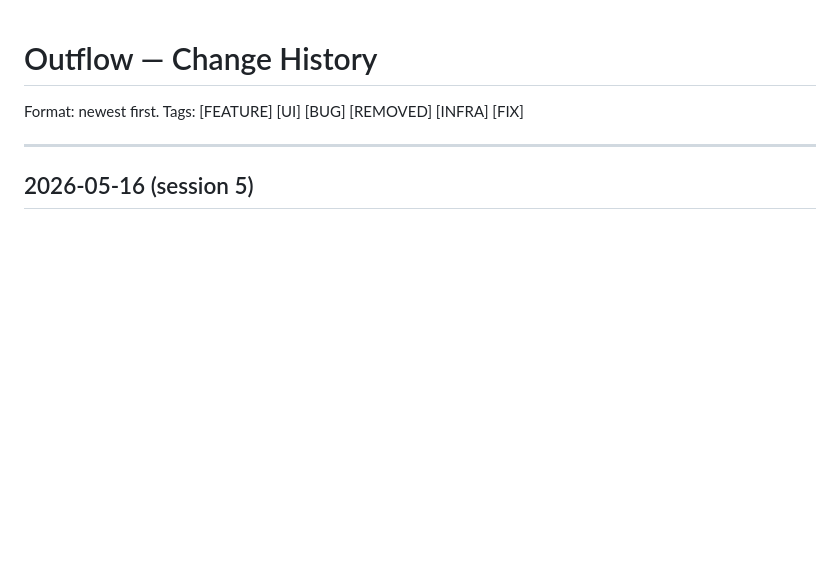
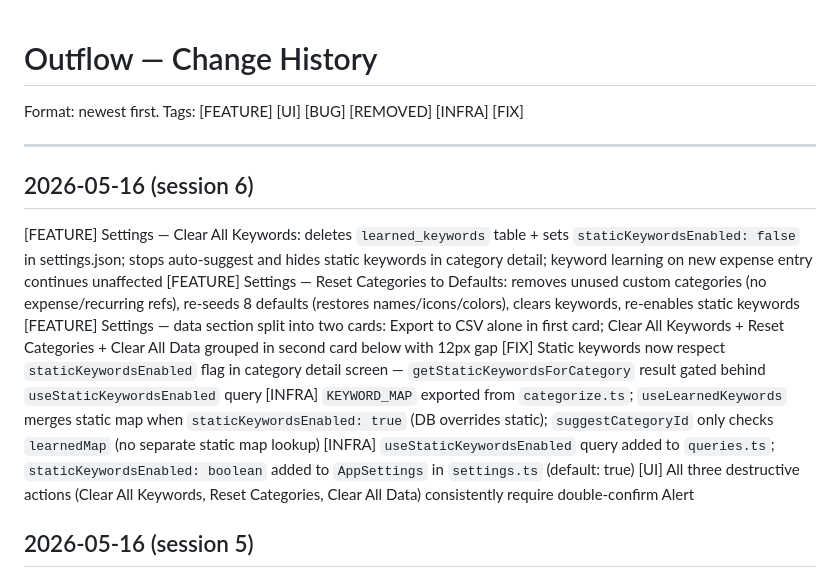
Before and after one commit to danielyeokx/Outflow, a Markdown page: history.md, the part around the change. Drawn GitHub-style; blank space fills up the shorter version.

Commit message:
Update project docs for session 6
Co-Authored-By: Claude Sonnet 4.6 <noreply@anthropic.com>

```diff
--- a/history.md
+++ b/history.md
@@ -3,6 +3,16 @@
 Format: newest first. Tags: [FEATURE] [UI] [BUG] [REMOVED] [INFRA] [FIX]
 
 ---
+
+## 2026-05-16 (session 6)
+
+[FEATURE] Settings — Clear All Keywords: deletes `learned_keywords` table + sets `staticKeywordsEnabled: false` in settings.json; stops auto-suggest and hides static keywords in category detail; keyword learning on new expense entry continues unaffected
+[FEATURE] Settings — Reset Categories to Defaults: removes unused custom categories (no expense/recurring refs), re-seeds 8 defaults (restores names/icons/colors), clears keywords, re-enables static keywords
+[FEATURE] Settings — data section split into two cards: Export to CSV alone in first card; Clear All Keywords + Reset Categories + Clear All Data grouped in second card below with 12px gap
+[FIX] Static keywords now respect `staticKeywordsEnabled` flag in category detail screen — `getStaticKeywordsForCategory` result gated behind `useStaticKeywordsEnabled` query
+[INFRA] `KEYWORD_MAP` exported from `categorize.ts`; `useLearnedKeywords` merges static map when `staticKeywordsEnabled: true` (DB overrides static); `suggestCategoryId` only checks `learnedMap` (no separate static map lookup)
+[INFRA] `useStaticKeywordsEnabled` query added to `queries.ts`; `staticKeywordsEnabled: boolean` added to `AppSettings` in `settings.ts` (default: true)
+[UI] All three destructive actions (Clear All Keywords, Reset Categories, Clear All Data) consistently require double-confirm Alert
 
 ## 2026-05-16 (session 5)
 
```
Also changed, not shown: CLAUDE.md (+2 -1 lines), task-archive.md (+6 -0 lines).
